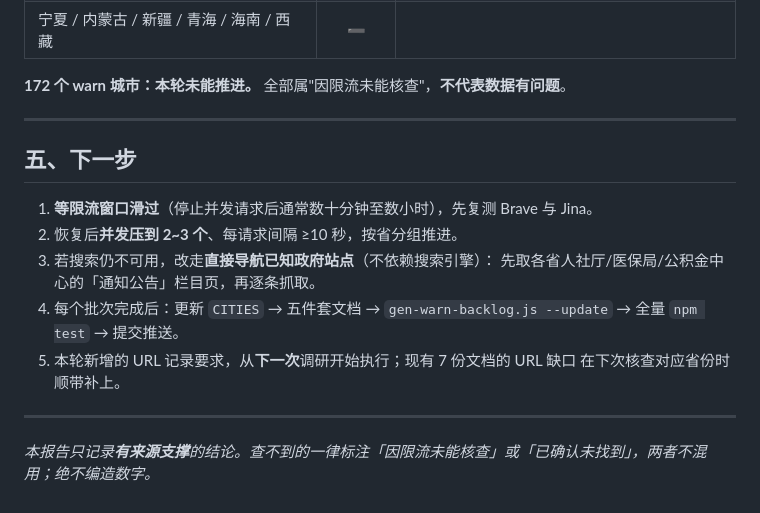
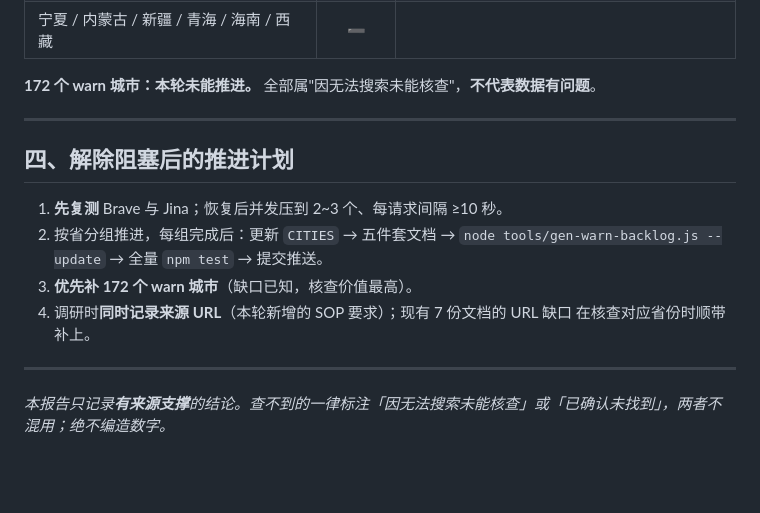
Before and after one commit to weante/city-salary, a Markdown page: docs/verification-2026-09.md, the part around one of its changes. GitHub-like rendering; blank space fills up the shorter version.

```diff
--- a/docs/verification-2026-09.md
+++ b/docs/verification-2026-09.md
@@ -72,20 +90,19 @@
 | 广西 / 云南 / 贵州 / 甘肃 | ➖ | |
 | 宁夏 / 内蒙古 / 新疆 / 青海 / 海南 / 西藏 | ➖ | |
 
-**172 个 warn 城市：本轮未能推进。** 全部属"因限流未能核查"，**不代表数据有问题**。
+**172 个 warn 城市：本轮未能推进。** 全部属"因无法搜索未能核查"，**不代表数据有问题**。
 
 ---
 
-## 五、下一步
+## 四、解除阻塞后的推进计划
 
-1. **等限流窗口滑过**（停止并发请求后通常数十分钟至数小时），先复测 Brave 与 Jina。
-2. 恢复后**并发压到 2~3 个**、每请求间隔 ≥10 秒，按省分组推进。
-3. 若搜索仍不可用，改走**直接导航已知政府站点**（不依赖搜索引擎）：
-   先取各省人社厅/医保局/公积金中心的「通知公告」栏目页，再逐条抓取。
-4. 每个批次完成后：更新 `CITIES` → 五件套文档 → `gen-warn-backlog.js --update` → 全量 `npm test` → 提交推送。
-5. 本轮新增的 URL 记录要求，从**下一次**调研开始执行；现有 7 份文档的 URL 缺口
-   在下次核查对应省份时顺带补上。
+1. **先复测** Brave 与 Jina；恢复后并发压到 2~3 个、每请求间隔 ≥10 秒。
+2. 按省分组推进，每组完成后：更新 `CITIES` → 五件套文档 →
+   `node tools/gen-warn-backlog.js --update` → 全量 `npm test` → 提交推送。
+3. **优先补 172 个 warn 城市**（缺口已知，核查价值最高）。
+4. 调研时**同时记录来源 URL**（本轮新增的 SOP 要求）；现有 7 份文档的 URL 缺口
+   在核查对应省份时顺带补上。
 
 ---
 
-*本报告只记录**有来源支撑**的结论。查不到的一律标注「因限流未能核查」或「已确认未找到」，两者不混用；绝不编造数字。*
+*本报告只记录**有来源支撑**的结论。查不到的一律标注「因无法搜索未能核查」或「已确认未找到」，两者不混用；绝不编造数字。*
```
Also changed, not shown: other parts of docs/verification-2026-09.md (+48 -30 lines).
